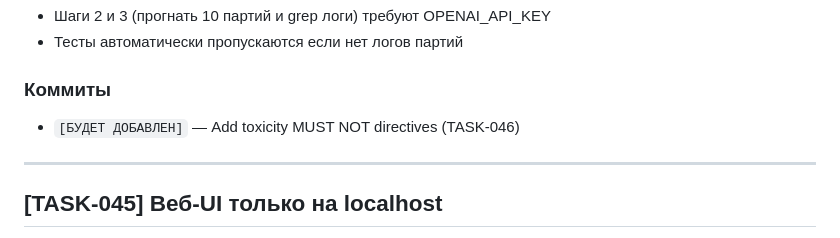
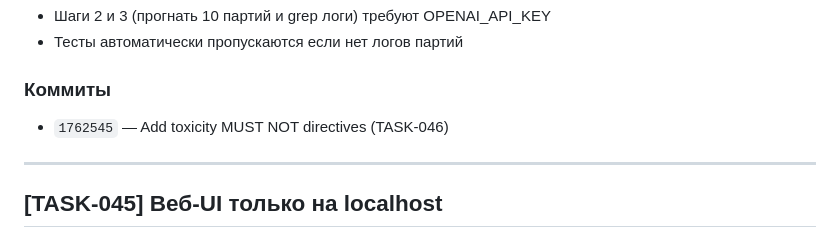
Before and after one commit to Evgexajs/spyfallAI, a Markdown page: progress.md, the part around the change. Drawn GitHub-style.

Commit message:
Update progress.md with commit hash for TASK-046
Co-Authored-By: Claude Opus 4.5 <noreply@anthropic.com>

```diff
--- a/progress.md
+++ b/progress.md
@@ -56,7 +56,7 @@
 - Тесты автоматически пропускаются если нет логов партий
 
 ### Коммиты
-- `[БУДЕТ ДОБАВЛЕН]` — Add toxicity MUST NOT directives (TASK-046)
+- `1762545` — Add toxicity MUST NOT directives (TASK-046)
 
 ---
 
```
